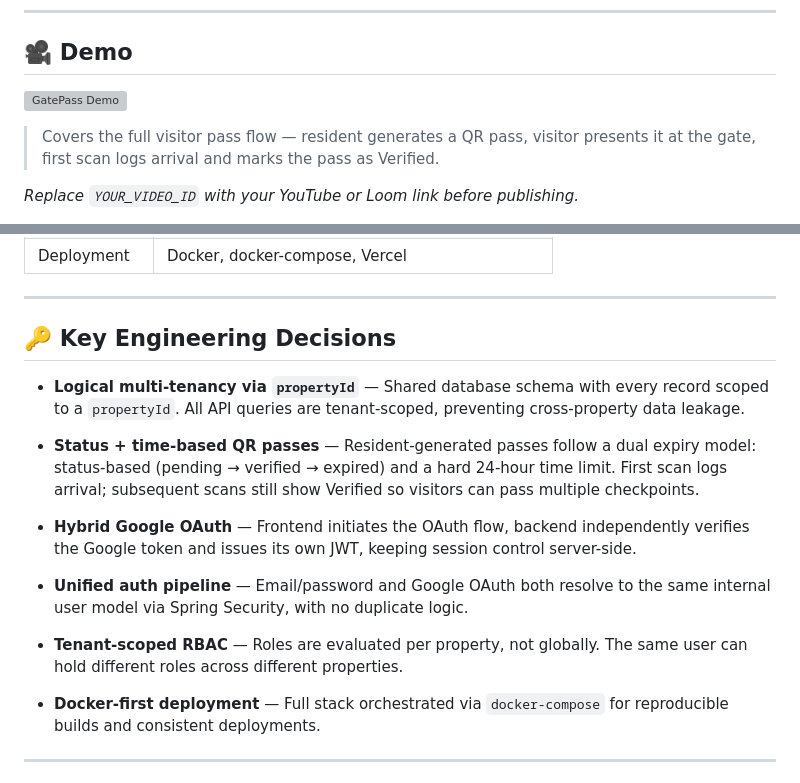
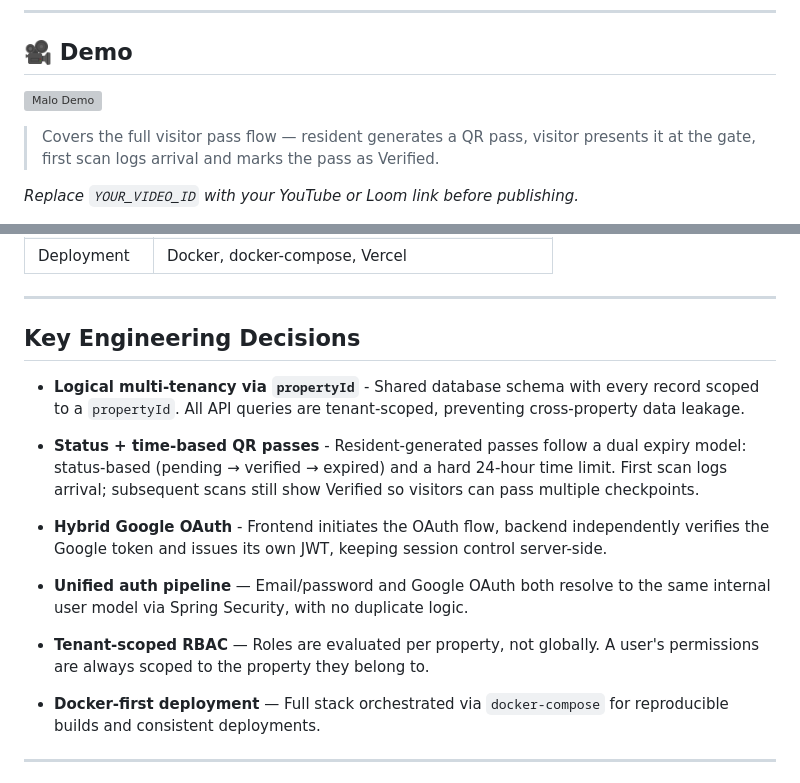
Before and after one commit to Chungu13/Hostel-Management-System, a Markdown page: README.md, 2 parts joined by grey strips. GitHub-like rendering; grey boxes are pictures that could not be loaded.

```diff
--- a/README.md
+++ b/README.md
@@ -13,7 +13,7 @@
 
 ## 🎥 Demo
 
-[![GatePass Demo](https://img.youtube.com/vi/YOUR_VIDEO_ID/0.jpg)](https://www.youtube.com/watch?v=YOUR_VIDEO_ID)
+[![Malo Demo](https://img.youtube.com/vi/YOUR_VIDEO_ID/0.jpg)](https://www.youtube.com/watch?v=YOUR_VIDEO_ID)
 
 > Covers the full visitor pass flow — resident generates a QR pass, visitor presents it at the gate, first scan logs arrival and marks the pass as Verified.
 
@@ -57,17 +57,17 @@ The platform is multi-tenant, meaning a single deployment serves multiple indepe
 
 ---
 
-## 🔑 Key Engineering Decisions
+## Key Engineering Decisions
 
-- **Logical multi-tenancy via `propertyId`** — Shared database schema with every record scoped to a `propertyId`. All API queries are tenant-scoped, preventing cross-property data leakage.
+- **Logical multi-tenancy via `propertyId`** - Shared database schema with every record scoped to a `propertyId`. All API queries are tenant-scoped, preventing cross-property data leakage.
 
-- **Status + time-based QR passes** — Resident-generated passes follow a dual expiry model: status-based (pending → verified → expired) and a hard 24-hour time limit. First scan logs arrival; subsequent scans still show Verified so visitors can pass multiple checkpoints.
+- **Status + time-based QR passes** - Resident-generated passes follow a dual expiry model: status-based (pending → verified → expired) and a hard 24-hour time limit. First scan logs arrival; subsequent scans still show Verified so visitors can pass multiple checkpoints.
 
-- **Hybrid Google OAuth** — Frontend initiates the OAuth flow, backend independently verifies the Google token and issues its own JWT, keeping session control server-side.
+- **Hybrid Google OAuth** - Frontend initiates the OAuth flow, backend independently verifies the Google token and issues its own JWT, keeping session control server-side.
 
 - **Unified auth pipeline** — Email/password and Google OAuth both resolve to the same internal user model via Spring Security, with no duplicate logic.
 
-- **Tenant-scoped RBAC** — Roles are evaluated per property, not globally. The same user can hold different roles across different properties.
+- **Tenant-scoped RBAC** — Roles are evaluated per property, not globally. A user's permissions are always scoped to the property they belong to.
 
 - **Docker-first deployment** — Full stack orchestrated via `docker-compose` for reproducible builds and consistent deployments.
 
```
